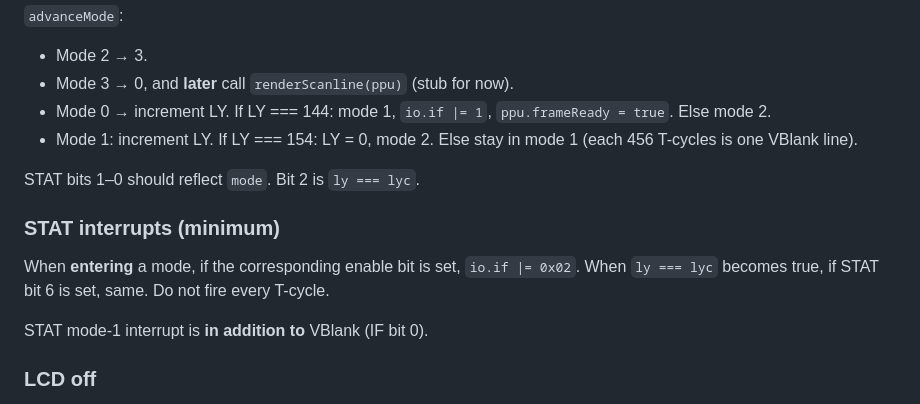
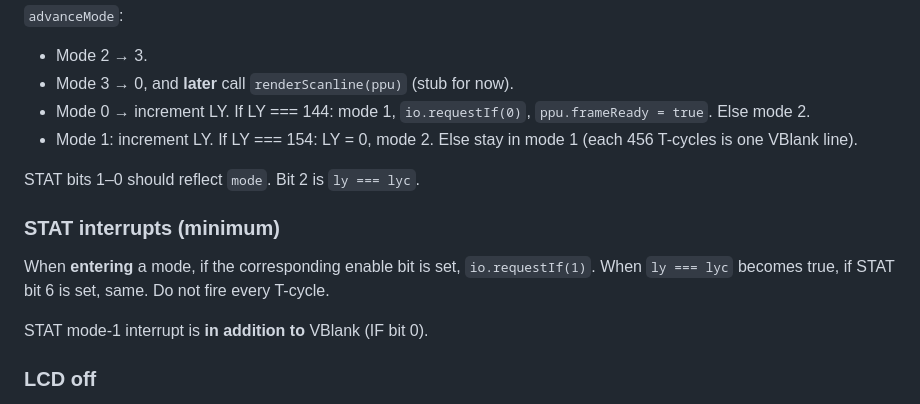
Before and after one commit to HenryHey/gb, a Markdown page: course/08-ppu-timing.md, the part around the change. GitHub-like rendering.

```diff
--- a/course/08-ppu-timing.md
+++ b/course/08-ppu-timing.md
@@ -94,14 +94,14 @@ function modeLength(mode) {
 
 - Mode 2 → 3.
 - Mode 3 → 0, and **later** call `renderScanline(ppu)` (stub for now).
-- Mode 0 → increment LY. If LY === 144: mode 1, `io.if |= 1`, `ppu.frameReady = true`. Else mode 2.
+- Mode 0 → increment LY. If LY === 144: mode 1, `io.requestIf(0)`, `ppu.frameReady = true`. Else mode 2.
 - Mode 1: increment LY. If LY === 154: LY = 0, mode 2. Else stay in mode 1 (each 456 T-cycles is one VBlank line).
 
 STAT bits 1–0 should reflect `mode`. Bit 2 is `ly === lyc`.
 
 ### STAT interrupts (minimum)
 
-When **entering** a mode, if the corresponding enable bit is set, `io.if |= 0x02`. When `ly === lyc` becomes true, if STAT bit 6 is set, same. Do not fire every T-cycle.
+When **entering** a mode, if the corresponding enable bit is set, `io.requestIf(1)`. When `ly === lyc` becomes true, if STAT bit 6 is set, same. Do not fire every T-cycle.
 
 STAT mode-1 interrupt is **in addition to** VBlank (IF bit 0).
 
```
Also changed, not shown: course/07-timer.md (+2 -2 lines).
